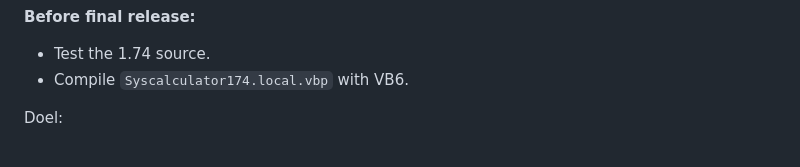
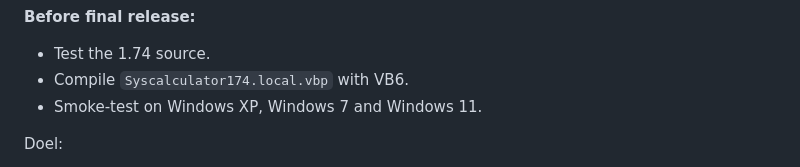
Before and after one commit to edwtie/Syscalculator, a Markdown page: CHANGELOG.md, the part around the change. Rendered like a GitHub page.

```diff
--- a/CHANGELOG.md
+++ b/CHANGELOG.md
@@ -477,6 +477,7 @@ Onderhoudslijn voor legacy.
 **Before final release:**
 - Test the 1.74 source.
 - Compile `Syscalculator174.local.vbp` with VB6.
+- Smoke-test on Windows XP, Windows 7 and Windows 11.
 
 Doel:
 
```
Also changed, not shown: docs/SYSCALCULATOR_1_74_MAINTENANCE.md (+17 -0 lines), legacy/Syscalculator174.VB6/README.md (+18 -0 lines).
